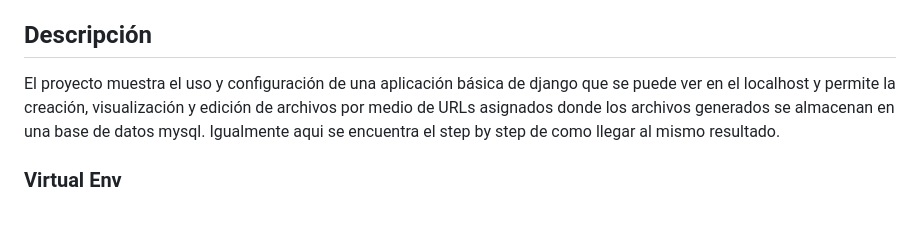
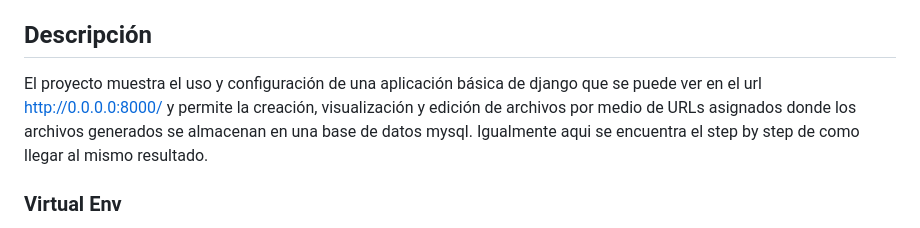
Before and after one commit to Vanhermo/Django_Example_Use, a Markdown page: README.md, the part around the change. Drawn GitHub-style.

Commit message:
fix: url for visualization
Updated project description to include the URL for local access.

```diff
--- a/README.md
+++ b/README.md
@@ -4,7 +4,7 @@ Uso básico de django en un ambiente virtual con conexión a una DB y URLs asign
 
 ## Descripción
 
-El proyecto muestra el uso y configuración de una aplicación básica de django que se puede ver en el localhost y permite la creación, visualización y edición de archivos por medio de URLs asignados donde los archivos generados se almacenan en una base de datos mysql.
+El proyecto muestra el uso y configuración de una aplicación básica de django que se puede ver en el url http://0.0.0.0:8000/ y permite la creación, visualización y edición de archivos por medio de URLs asignados donde los archivos generados se almacenan en una base de datos mysql.
 Igualmente aqui se encuentra el step by step de como llegar al mismo resultado.
 
 
```
